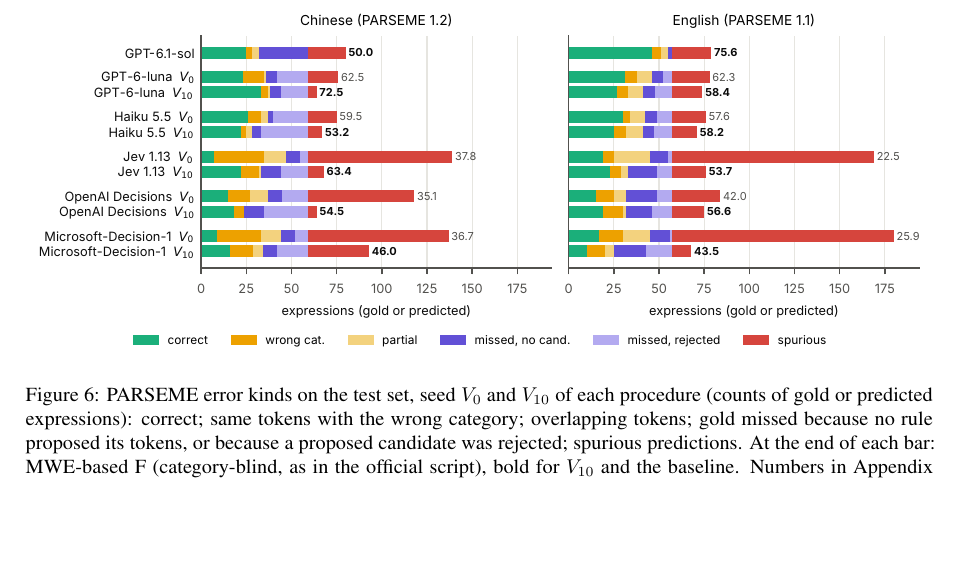
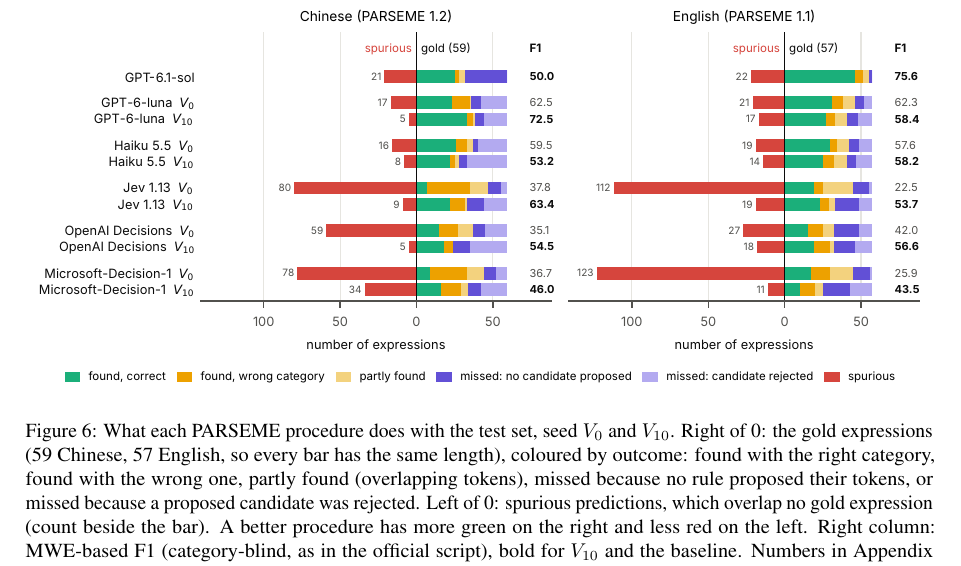
Before and after one commit to sxndqc/DecisionOrchestrationPaper, a LaTeX paper (extra/archive/v1-before-2026-10/main.tex, which reads sections/results.tex): part of page 10 of 17, cut so that both start at the same text, the shorter picture padded with empty space. Compiled offline with pdfLaTeX.

Commit message:
PARSEME figure as diverging bars: gold expressions by outcome to the right, spurious predictions to the left
Co-Authored-By: Claude Opus 5.5 <noreply@anthropic.com>
Claude-Session: https://claude.ai/code/session_01DgGrDJFopxHiSVMKdYU2f1

```diff
--- a/sections/results.tex
+++ b/sections/results.tex
@@ -47,7 +47,7 @@ On PARSEME (Figure~\ref{fig:judge-parseme}), the closed seeds start low because
 \begin{figure*}[t]
 \centering
 \includegraphics[width=\textwidth]{figures/judge_parseme.pdf}
-\caption{PARSEME error kinds on the test set, seed $V_0$ and $V_{10}$ of each procedure (counts of gold or predicted expressions): correct; same tokens with the wrong category; overlapping tokens; gold missed because no rule proposed its tokens, or because a proposed candidate was rejected; spurious predictions. At the end of each bar: MWE-based F (category-blind, as in the official script), bold for $V_{10}$ and the baseline. Numbers in Appendix Table~\ref{tab:judge-parseme}.}
+\caption{What each PARSEME procedure does with the test set, seed $V_0$ and $V_{10}$. Right of 0: the gold expressions (59 Chinese, 57 English, so every bar has the same length), coloured by outcome: found with the right category, found with the wrong one, partly found (overlapping tokens), missed because no rule proposed their tokens, or missed because a proposed candidate was rejected. Left of 0: spurious predictions, which overlap no gold expression (count beside the bar). A better procedure has more green on the right and less red on the left. Right column: MWE-based F1 (category-blind, as in the official script), bold for $V_{10}$ and the baseline. Numbers in Appendix Table~\ref{tab:judge-parseme}.}
 \label{fig:judge-parseme}
 \end{figure*}
 
```
Also changed, not shown: figures/judge_parseme.pdf, main.pdf.
